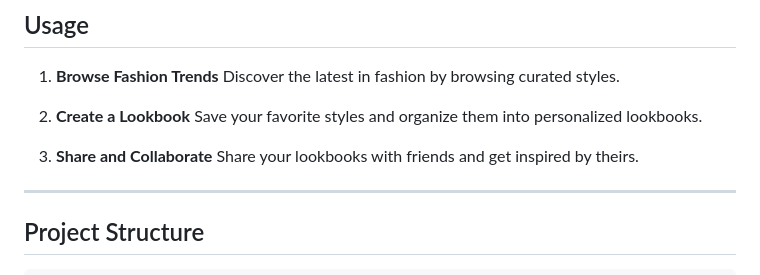
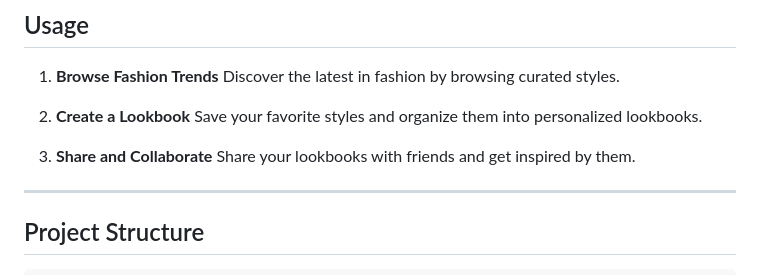
Before and after one commit to coffeecookey/Web-Dev-1, a Markdown page: Fashion Lookbook/README.md, the part around the change. Rendered like a GitHub page.

```diff
--- a/Fashion Lookbook/README.md
+++ b/Fashion Lookbook/README.md
@@ -73,7 +73,7 @@ Ensure you have the following installed:
    Save your favorite styles and organize them into personalized lookbooks.
 
 3. **Share and Collaborate**
-   Share your lookbooks with friends and get inspired by theirs.
+   Share your lookbooks with friends and get inspired by them.
 
 ---
 
```
